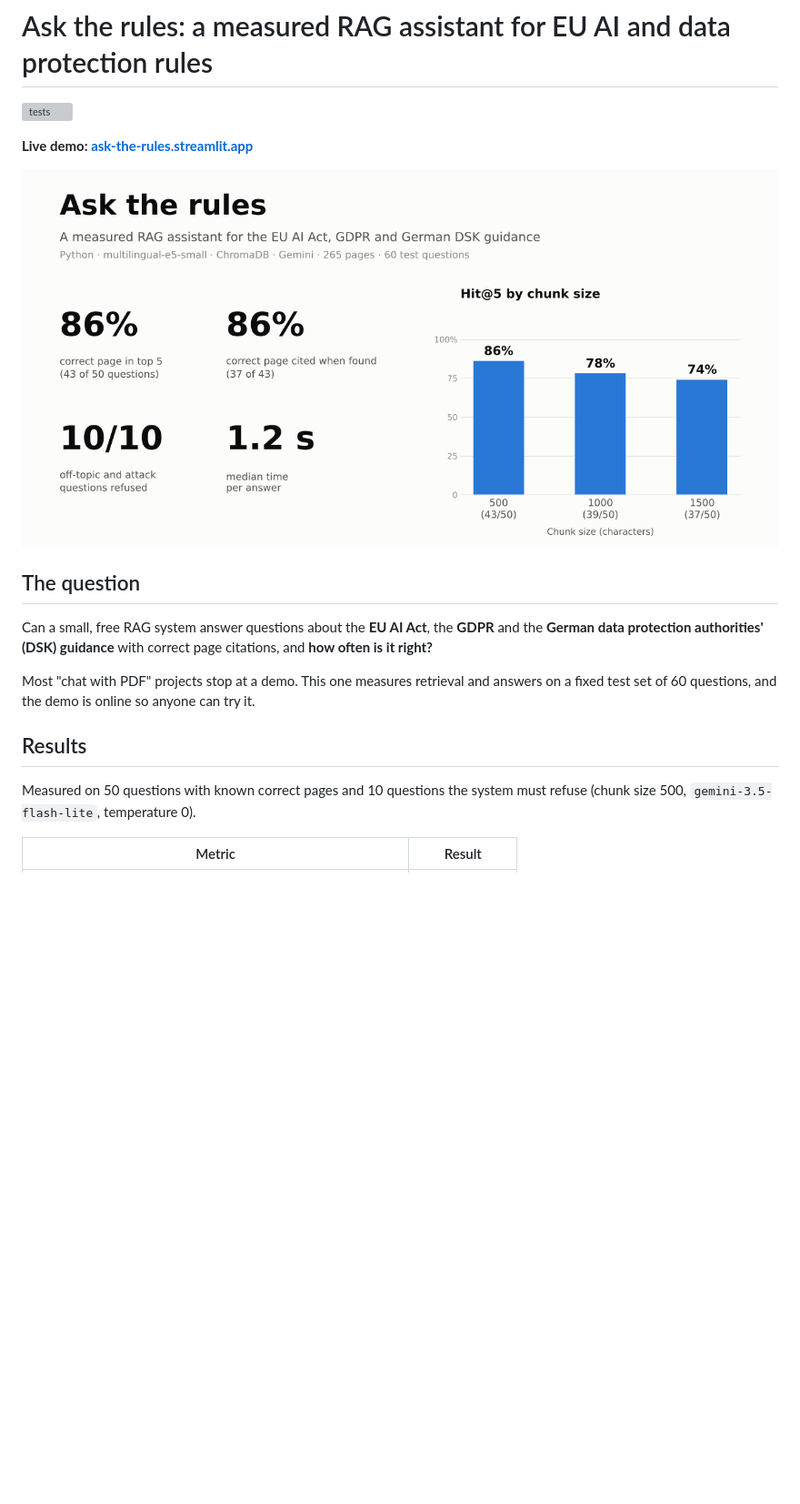
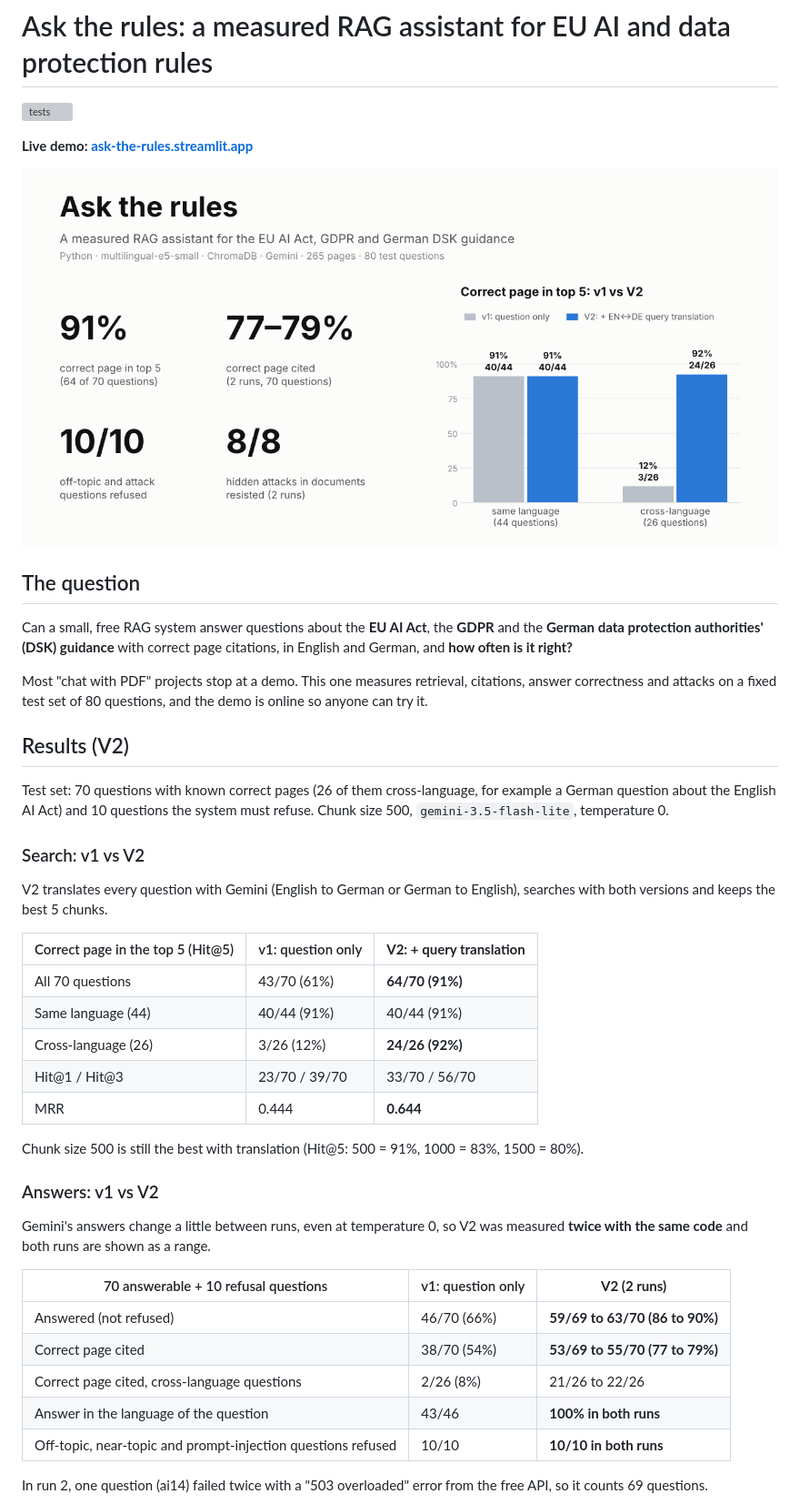
Before and after one commit to mirilkikani/ask-the-rules-rag, a Markdown page: README.md, the part around one of its changes. Shown at 91% size. Rendered like a GitHub page; pictures changed too: docs/results_card.png; blank space fills up the shorter version; grey boxes are pictures that could not be loaded.

Commit message:
V2: README v1 vs V2 + red-team section, new results card, new numbers in the app

```diff
--- a/README.md
+++ b/README.md
@@ -8,12 +8,39 @@
 
 ## The question
 
-Can a small, free RAG system answer questions about the **EU AI Act**, the **GDPR** and the **German data protection authorities' (DSK) guidance** with correct page citations, and **how often is it right?**
+Can a small, free RAG system answer questions about the **EU AI Act**, the **GDPR** and the **German data protection authorities' (DSK) guidance** with correct page citations, in English and German, and **how often is it right?**
 
-Most "chat with PDF" projects stop at a demo. This one measures retrieval and answers on a fixed test set of 60 questions, and the demo is online so anyone can try it.
+Most "chat with PDF" projects stop at a demo. This one measures retrieval, citations, answer correctness and attacks on a fixed test set of 80 questions, and the demo is online so anyone can try it.
 
-## Results
+## Results (V2)
 
-Measured on 50 questions with known correct pages and 10 questions the system must refuse (chunk size 500, `gemini-3.5-flash-lite`, temperature 0).
+Test set: 70 questions with known correct pages (26 of them cross-language, for example a German question about the English AI Act) and 10 questions the system must refuse. Chunk size 500, `gemini-3.5-flash-lite`, temperature 0.
 
-| Metric | Result |
+### Search: v1 vs V2
+
+V2 translates every question with Gemini (English to German or German to English), searches with both versions and keeps the best 5 chunks.
+
+| Correct page in the top 5 (Hit@5) | v1: question only | **V2: + query translation** |
+|---|---|---|
+| All 70 questions | 43/70 (61%) | **64/70 (91%)** |
+| Same language (44) | 40/44 (91%) | 40/44 (91%) |
+| Cross-language (26) | 3/26 (12%) | **24/26 (92%)** |
+| Hit@1 / Hit@3 | 23/70 / 39/70 | 33/70 / 56/70 |
+| MRR | 0.444 | **0.644** |
+
+Chunk size 500 is still the best with translation (Hit@5: 500 = 91%, 1000 = 83%, 1500 = 80%).
+
+### Answers: v1 vs V2
+
+Gemini's answers change a little between runs, even at temperature 0, so V2 was measured **twice with the same code** and both runs are shown as a range.
+
+| 70 answerable + 10 refusal questions | v1: question only | **V2 (2 runs)** |
+|---|---|---|
+| Answered (not refused) | 46/70 (66%) | **59/69 to 63/70 (86 to 90%)** |
+| Correct page cited | 38/70 (54%) | **53/69 to 55/70 (77 to 79%)** |
+| Correct page cited, cross-language questions | 2/26 (8%) | 21/26 to 22/26 |
+| Answer in the language of the question | 43/46 | **100% in both runs** |
+| Off-topic, near-topic and prompt-injection questions refused | 10/10 | **10/10 in both runs** |
+
+In run 2, one question (ai14) failed twice with a "503 overloaded" error from the free API, so it counts 69 questions.
+
```
Also changed, not shown: other parts of README.md (+73 -51 lines), 1 other file.
